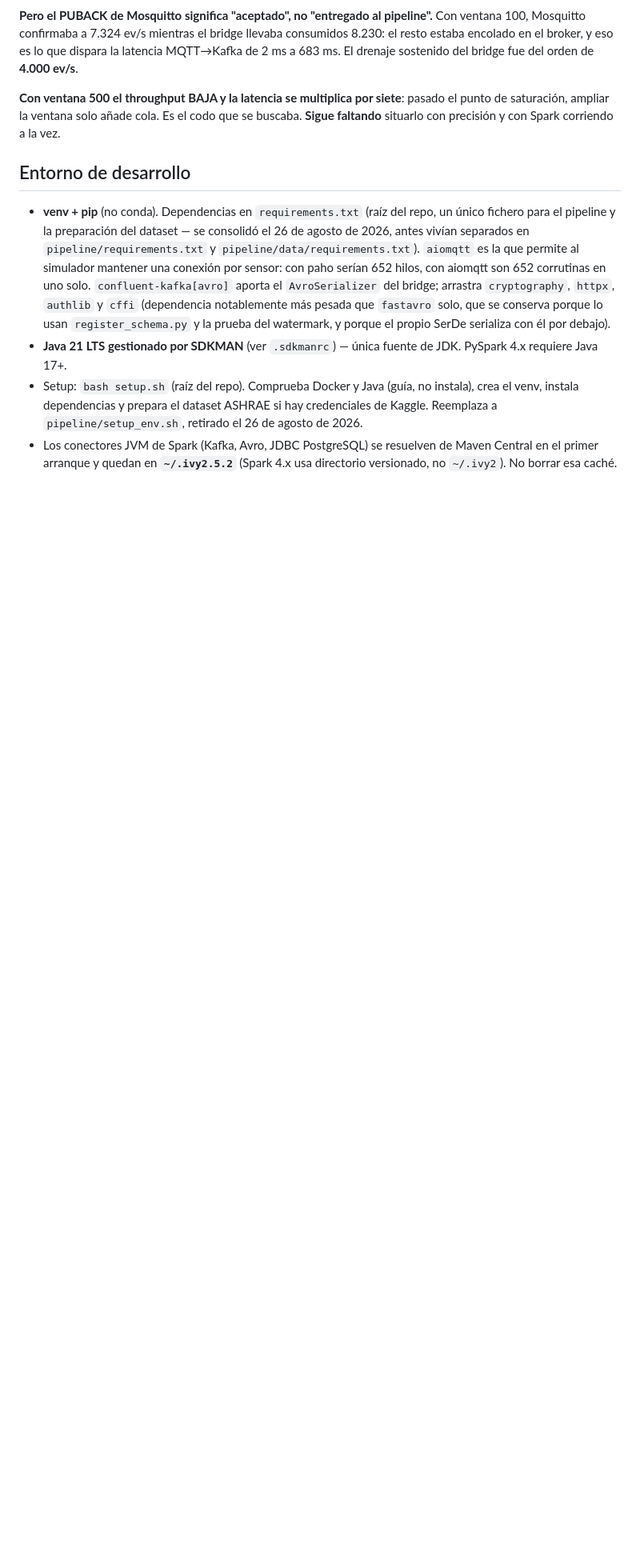
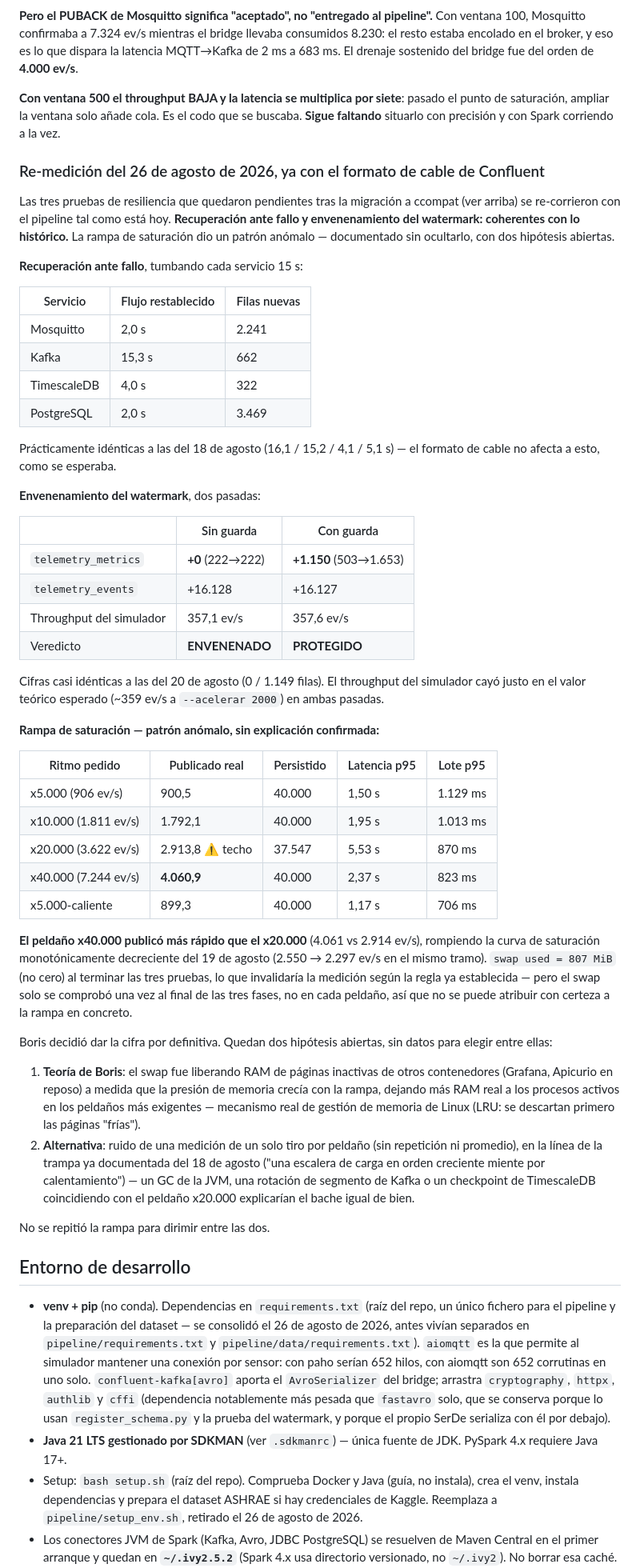
Before and after one commit to paterninausa/uea_tfm, a Markdown page: CLAUDE.md, the part around one of its changes. Shown at 80% size. Rendered like a GitHub page; blank space fills up the shorter version.

Commit message:
Documentar la re-medicion de las 3 pruebas de resiliencia pendientes
Recuperacion ante fallo (4 servicios) y envenenamiento del watermark (2
pasadas) re-corridos con el formato de cable de Confluent: cifras coherentes
con lo historico (agosto), confirmando que ninguna de las dos depende del
formato de cable.

La rampa de saturacion dio un patron anomalo -- el peldano x40.000 publico mas
rapido que el x20.000, rompiendo la curva monotonamente decreciente medida el
19 de agosto -- con swap activo (807 MiB) al terminar las tres pruebas. Boris
decidio dar la cifra por definitiva; se documentan las dos hipotesis abiertas
(liberacion de RAM por el swap vs. ruido de una medicion de un solo tiro por
peldano) sin elegir entre ellas, porque el swap solo se comprobo una vez al
final de las tres fases y no hay datos para atribuirlo con certeza a la rampa
en concreto.

Durante la ejecucion se encontro y corrigio un fallo de orquestacion propio
(no del pipeline): la rampa usa --traer-a now, que deja el watermark de Spark
en "ahora"; sin reset entre fases, el failover_test de timescaledb (el unico
que vigila telemetry_metrics, con watermark) abortaba porque los eventos
historicos de su propio simulador llegaban "tarde". Corregido anadiendo el
reset+reinicio de bridge/Spark que faltaba antes de la fase de recuperacion
ante fallo.

Co-Authored-By: Claude Opus 4.8 <noreply@anthropic.com>

```diff
--- a/CLAUDE.md
+++ b/CLAUDE.md
@@ -176,6 +176,51 @@ Medido con el generador asíncrono el 18 de agosto de 2026, con el bridge suscri
 **Pero el PUBACK de Mosquitto significa "aceptado", no "entregado al pipeline".** Con ventana 100, Mosquitto confirmaba a 7.324 ev/s mientras el bridge llevaba consumidos 8.230: el resto estaba encolado en el broker, y eso es lo que dispara la latencia MQTT→Kafka de 2 ms a 683 ms. El drenaje sostenido del bridge fue del orden de **4.000 ev/s**.
 
 **Con ventana 500 el throughput BAJA y la latencia se multiplica por siete**: pasado el punto de saturación, ampliar la ventana solo añade cola. Es el codo que se buscaba. **Sigue faltando** situarlo con precisión y con Spark corriendo a la vez.
+
+### Re-medición del 26 de agosto de 2026, ya con el formato de cable de Confluent
+
+Las tres pruebas de resiliencia que quedaron pendientes tras la migración a ccompat (ver arriba) se re-corrieron con el pipeline tal como está hoy. **Recuperación ante fallo y envenenamiento del watermark: coherentes con lo histórico.** La rampa de saturación dio un patrón anómalo — documentado sin ocultarlo, con dos hipótesis abiertas.
+
+**Recuperación ante fallo**, tumbando cada servicio 15 s:
+
+| Servicio | Flujo restablecido | Filas nuevas |
+|---|---|---|
+| Mosquitto | 2,0 s | 2.241 |
+| Kafka | 15,3 s | 662 |
+| TimescaleDB | 4,0 s | 322 |
+| PostgreSQL | 2,0 s | 3.469 |
+
+Prácticamente idénticas a las del 18 de agosto (16,1 / 15,2 / 4,1 / 5,1 s) — el formato de cable no afecta a esto, como se esperaba.
+
+**Envenenamiento del watermark**, dos pasadas:
+
+| | Sin guarda | Con guarda |
+|---|---|---|
+| `telemetry_metrics` | **+0** (222→222) | **+1.150** (503→1.653) |
+| `telemetry_events` | +16.128 | +16.127 |
+| Throughput del simulador | 357,1 ev/s | 357,6 ev/s |
+| Veredicto | **ENVENENADO** | **PROTEGIDO** |
+
+Cifras casi idénticas a las del 20 de agosto (0 / 1.149 filas). El throughput del simulador cayó justo en el valor teórico esperado (~359 ev/s a `--acelerar 2000`) en ambas pasadas.
+
+**Rampa de saturación — patrón anómalo, sin explicación confirmada:**
+
+| Ritmo pedido | Publicado real | Persistido | Latencia p95 | Lote p95 |
+|---|---|---|---|---|
+| x5.000 (906 ev/s) | 900,5 | 40.000 | 1,50 s | 1.129 ms |
+| x10.000 (1.811 ev/s) | 1.792,1 | 40.000 | 1,95 s | 1.013 ms |
+| x20.000 (3.622 ev/s) | 2.913,8 ⚠️ techo | 37.547 | 5,53 s | 870 ms |
+| x40.000 (7.244 ev/s) | **4.060,9** | 40.000 | 2,37 s | 823 ms |
+| x5.000-caliente | 899,3 | 40.000 | 1,17 s | 706 ms |
+
+**El peldaño x40.000 publicó más rápido que el x20.000** (4.061 vs 2.914 ev/s), rompiendo la curva de saturación monotónicamente decreciente del 19 de agosto (2.550 → 2.297 ev/s en el mismo tramo). `swap used = 807 MiB` (no cero) al terminar las tres pruebas, lo que invalidaría la medición según la regla ya establecida — pero el swap solo se comprobó una vez al final de las tres fases, no en cada peldaño, así que no se puede atribuir con certeza a la rampa en concreto.
+
+Boris decidió dar la cifra por definitiva. Quedan dos hipótesis abiertas, sin datos para elegir entre ellas:
+
+1. **Teoría de Boris**: el swap fue liberando RAM de páginas inactivas de otros contenedores (Grafana, Apicurio en reposo) a medida que la presión de memoria crecía con la rampa, dejando más RAM real a los procesos activos en los peldaños más exigentes — mecanismo real de gestión de memoria de Linux (LRU: se descartan primero las páginas "frías").
+2. **Alternativa**: ruido de una medición de un solo tiro por peldaño (sin repetición ni promedio), en la línea de la trampa ya documentada del 18 de agosto ("una escalera de carga en orden creciente miente por calentamiento") — un GC de la JVM, una rotación de segmento de Kafka o un checkpoint de TimescaleDB coincidiendo con el peldaño x20.000 explicarían el bache igual de bien.
+
+No se repitió la rampa para dirimir entre las dos.
 
 ## Entorno de desarrollo
 
```
Also changed, not shown: other parts of CLAUDE.md (+1 -1 lines).
